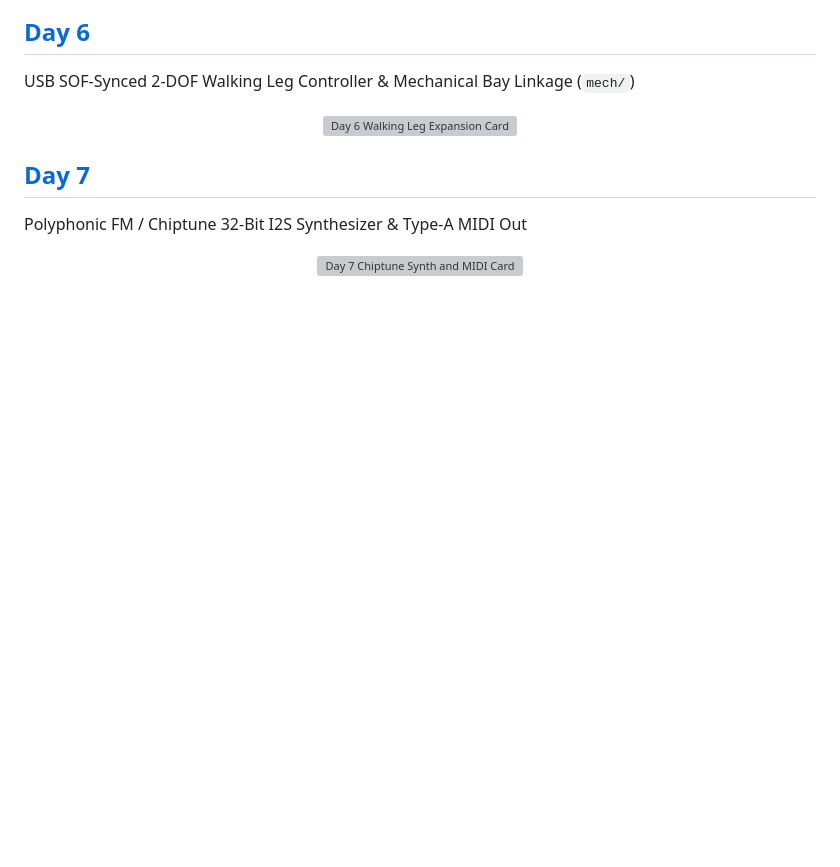
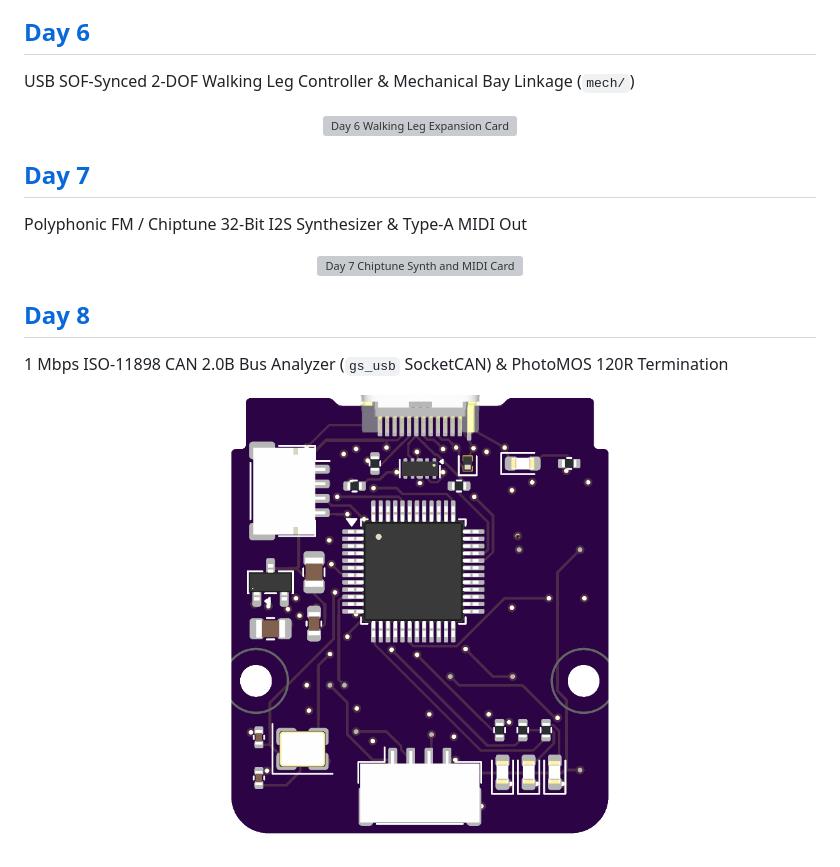
Before and after one commit to i2cjak/Framework_Expansion_Cards, a Markdown page: README.md, the part around the change. GitHub-like rendering; pictures changed too: img/day8.png (added); blank space fills up the shorter version; grey boxes are pictures that could not be loaded.

Commit message:
Add Day 08: 1 Mbps ISO-11898 CAN 2.0B Bus Analyzer (gs_usb) expansion card

```diff
--- a/README.md
+++ b/README.md
@@ -61,3 +61,11 @@ Polyphonic FM / Chiptune 32-Bit I2S Synthesizer & Type-A MIDI Out
 <p align="center">
   <img src="img/day7.png" alt="Day 7 Chiptune Synth and MIDI Card" title="day7.png">
 </p>
+
+## [Day 8](./Day_08_CAN_Bus_Analyzer/)
+
+1 Mbps ISO-11898 CAN 2.0B Bus Analyzer (`gs_usb` SocketCAN) & PhotoMOS 120R Termination
+
+<p align="center">
+  <img src="img/day8.png" alt="Day 8 CAN 2.0B Bus Analyzer Card" title="day8.png">
+</p>
```
Also changed, not shown: .backplane/intent.md (+1 -0 lines), Day_08_CAN_Bus_Analyzer/README.md (added, +34 -0 lines), 12 other files.
